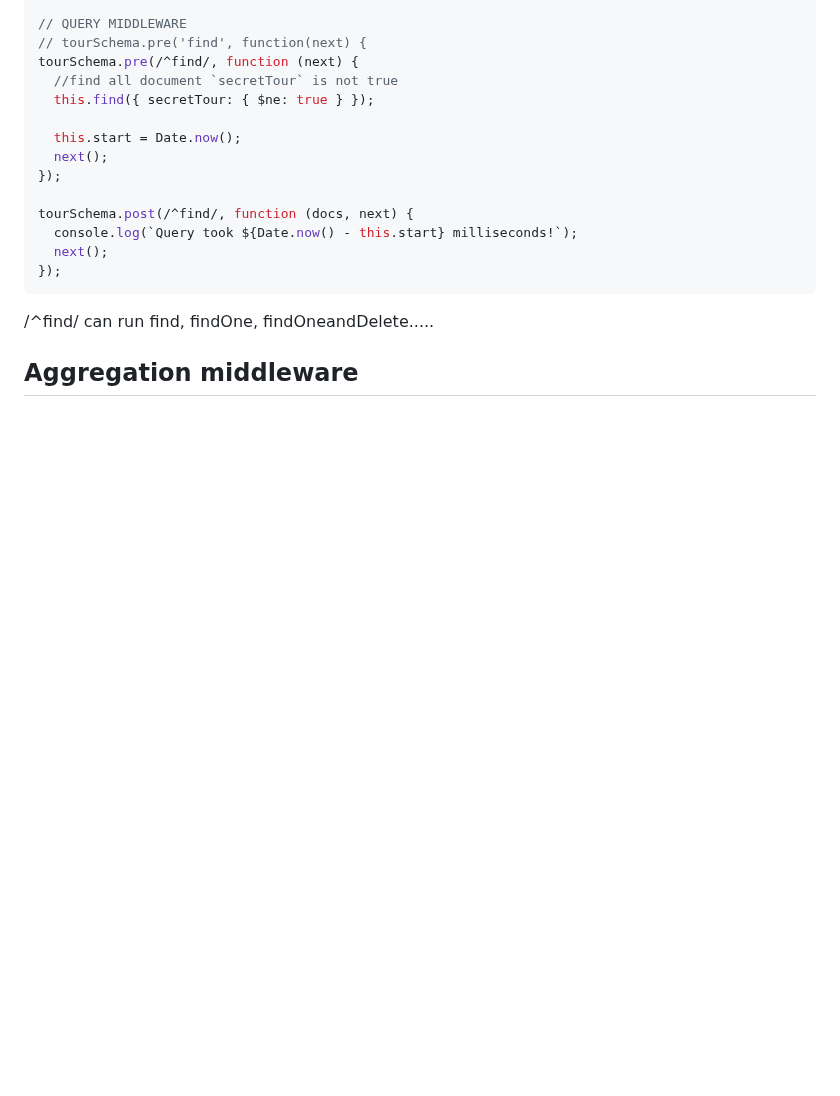
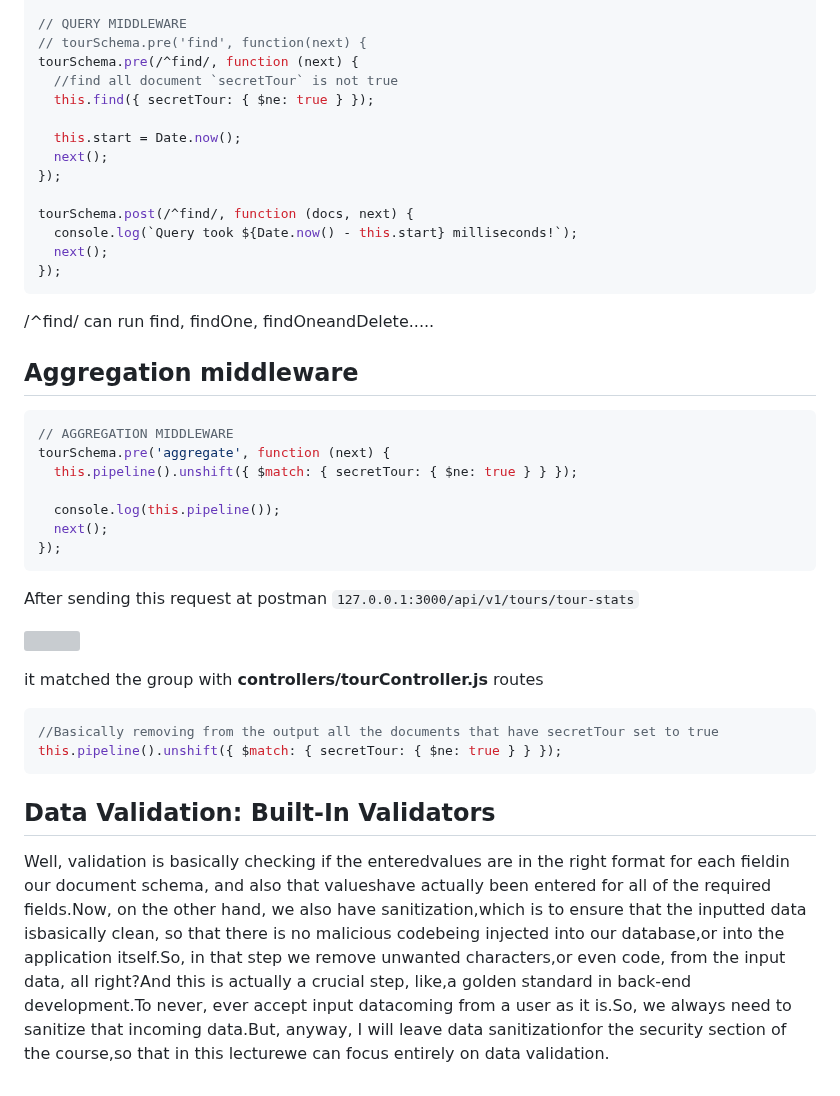
Before and after one commit to itsyuimorii/--TUTORIAL--DevOps-Beginners-to-Advanced-Decoding-DevOps-with-Projects, a Markdown page: 5-projects✨/README.md, the part around the change. Drawn GitHub-style; blank space fills up the shorter version; grey boxes are pictures that could not be loaded.

````diff
--- a/5-projects✨/README.md
+++ b/5-projects✨/README.md
@@ -2531,3 +2531,28 @@ tourSchema.post(/^find/, function (docs, next) {
 /^find/ can run find, findOne, findOneandDelete.....
 
 ## Aggregation middleware
+
+```js
+// AGGREGATION MIDDLEWARE
+tourSchema.pre('aggregate', function (next) {
+  this.pipeline().unshift({ $match: { secretTour: { $ne: true } } });
+
+  console.log(this.pipeline());
+  next();
+});
+```
+
+After sending this request at postman `127.0.0.1:3000/api/v1/tours/tour-stats`
+
+![](https://res.cloudinary.com/dxmfrq4tk/image/upload/v1679366239/Screen_Shot_2023-03-20_at_9.36.21_PM_xzuwnn.png)
+
+it matched the group with **controllers/tourController.js** routes
+
+```js
+//Basically removing from the output all the documents that have secretTour set to true
+this.pipeline().unshift({ $match: { secretTour: { $ne: true } } });
+```
+
+## Data Validation: Built-In Validators
+
+Well, validation is basically checking if the enteredvalues are in the right format for each fieldin our document schema, and also that valueshave actually been entered for all of the required fields.Now, on the other hand, we also have sanitization,which is to ensure that the inputted data isbasically clean, so that there is no malicious codebeing injected into our database,or into the application itself.So, in that step we remove unwanted characters,or even code, from the input data, all right?And this is actually a crucial step, like,a golden standard in back-end development.To never, ever accept input datacoming from a user as it is.So, we always need to sanitize that incoming data.But, anyway, I will leave data sanitizationfor the security section of the course,so that in this lecturewe can focus entirely on data validation.
````
